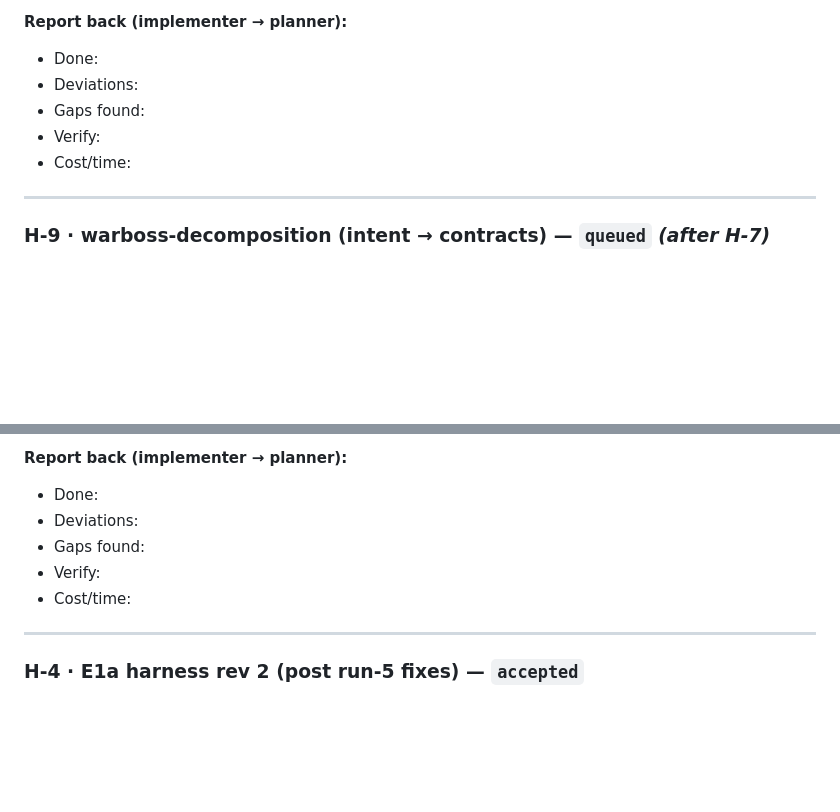
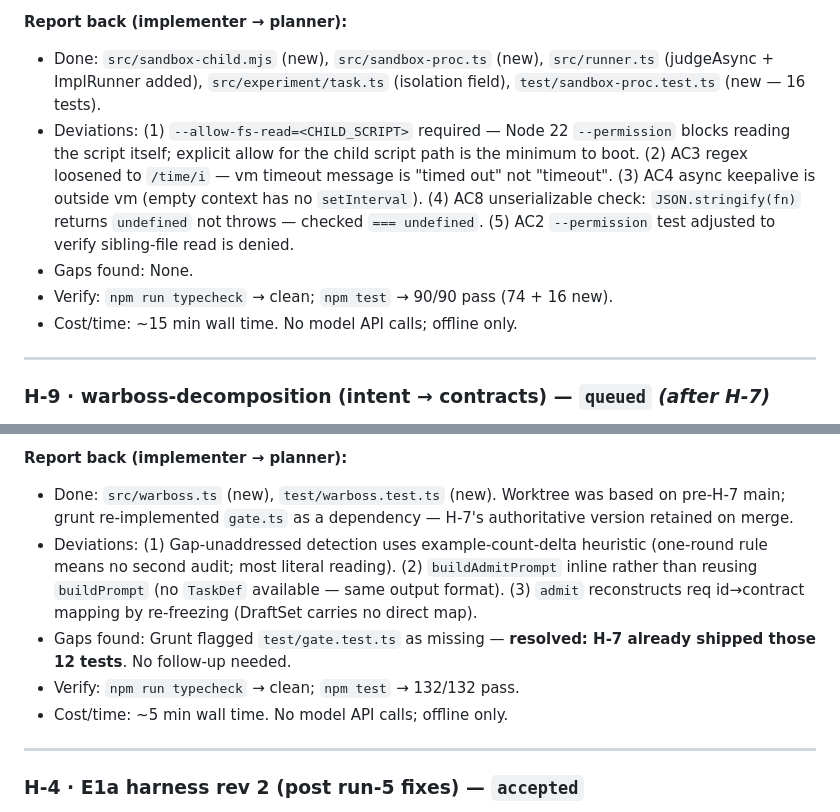
Before and after one commit to SCoureFoure/warboss, a Markdown page: HANDOFF.md, 2 parts joined by grey strips. Rendered like a GitHub page; blank space fills up the shorter version.

```diff
--- a/HANDOFF.md
+++ b/HANDOFF.md
@@ -211,11 +211,11 @@ here, indexed there.
 
 **Report back (implementer → planner):**
 
-- Done:
-- Deviations:
-- Gaps found:
-- Verify:
-- Cost/time:
+- Done: `src/sandbox-child.mjs` (new), `src/sandbox-proc.ts` (new), `src/runner.ts` (judgeAsync + ImplRunner added), `src/experiment/task.ts` (isolation field), `test/sandbox-proc.test.ts` (new — 16 tests).
+- Deviations: (1) `--allow-fs-read=<CHILD_SCRIPT>` required — Node 22 `--permission` blocks reading the script itself; explicit allow for the child script path is the minimum to boot. (2) AC3 regex loosened to `/time/i` — vm timeout message is "timed out" not "timeout". (3) AC4 async keepalive is outside vm (empty context has no `setInterval`). (4) AC8 unserializable check: `JSON.stringify(fn)` returns `undefined` not throws — checked `=== undefined`. (5) AC2 `--permission` test adjusted to verify sibling-file read is denied.
+- Gaps found: None.
+- Verify: `npm run typecheck` → clean; `npm test` → 90/90 pass (74 + 16 new).
+- Cost/time: ~15 min wall time. No model API calls; offline only.
 
 ---
 
@@ -251,11 +251,11 @@ here, indexed there.
 
 **Report back (implementer → planner):**
 
-- Done:
-- Deviations:
-- Gaps found:
-- Verify:
-- Cost/time:
+- Done: `src/warboss.ts` (new), `test/warboss.test.ts` (new). Worktree was based on pre-H-7 main; grunt re-implemented `gate.ts` as a dependency — H-7's authoritative version retained on merge.
+- Deviations: (1) Gap-unaddressed detection uses example-count-delta heuristic (one-round rule means no second audit; most literal reading). (2) `buildAdmitPrompt` inline rather than reusing `buildPrompt` (no `TaskDef` available — same output format). (3) `admit` reconstructs req id→contract mapping by re-freezing (DraftSet carries no direct map).
+- Gaps found: Grunt flagged `test/gate.test.ts` as missing — **resolved: H-7 already shipped those 12 tests**. No follow-up needed.
+- Verify: `npm run typecheck` → clean; `npm test` → 132/132 pass.
+- Cost/time: ~5 min wall time. No model API calls; offline only.
 
 ---
 
```
Also changed, not shown: other parts of HANDOFF.md (+15 -15 lines).
